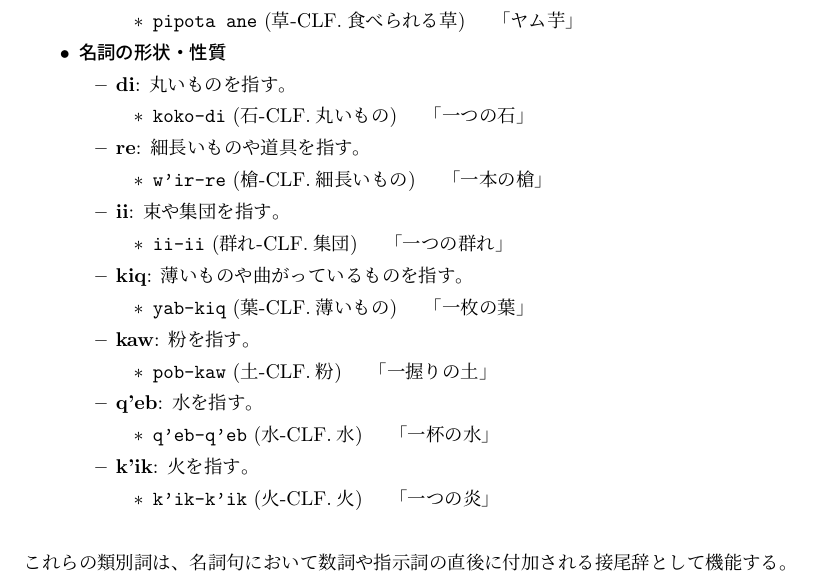
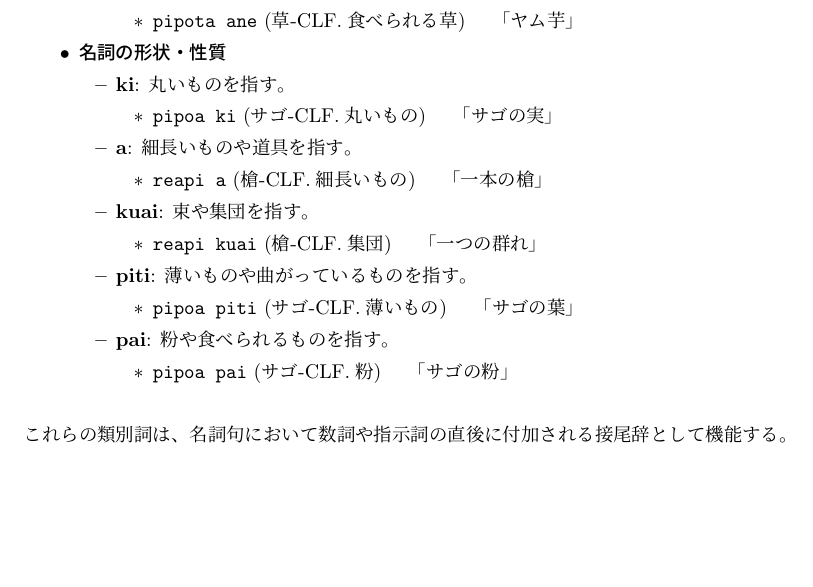
Before and after one commit to yuuri3/lang, a LaTeX document (myLanguage.tex, which reads section/形態論_名詞_類別詞.tex): part of page 11 of 24, cut so that both start at the same text, the shorter picture padded with empty space. Compiled offline with upLaTeX and dvipdfmx.

Commit message:
fix 名詞の形状・性質

```diff
--- a/section/形態論_名詞_類別詞.tex
+++ b/section/形態論_名詞_類別詞.tex
@@ -45,40 +45,30 @@
         \end{itemize}
     \item \textbf{名詞の形状・性質}
         \begin{itemize}
-            \item \textbf{di}: 丸いものを指す。
+            \item \textbf{ki}: 丸いものを指す。
                 \begin{itemize}
-                    \item \texttt{koko-di} (石-CLF.丸いもの) % TODO
-                    \quad 「一つの石」
+                    \item \texttt{pipoa ki} (サゴ-CLF.丸いもの)
+                    \quad 「サゴの実」
                 \end{itemize}
-            \item \textbf{re}: 細長いものや道具を指す。
+            \item \textbf{a}: 細長いものや道具を指す。
                 \begin{itemize}
-                    \item \texttt{w'ir-re} (槍-CLF.細長いもの) % TODO
+                    \item \texttt{reapi a} (槍-CLF.細長いもの)
                     \quad 「一本の槍」
                 \end{itemize}
-            \item \textbf{ii}: 束や集団を指す。
+            \item \textbf{kuai}: 束や集団を指す。
                 \begin{itemize}
-                    \item \texttt{ii-ii} (群れ-CLF.集団) % TODO
+                    \item \texttt{reapi kuai} (槍-CLF.集団)
                     \quad 「一つの群れ」
                 \end{itemize}
-            \item \textbf{kiq}: 薄いものや曲がっているものを指す。
+            \item \textbf{piti}: 薄いものや曲がっているものを指す。
                 \begin{itemize}
-                    \item \texttt{yab-kiq} (葉-CLF.薄いもの) % TODO
-                    \quad 「一枚の葉」
+                    \item \texttt{pipoa piti} (サゴ-CLF.薄いもの)
+                    \quad 「サゴの葉」
                 \end{itemize}
-            \item \textbf{kaw}: 粉を指す。
+            \item \textbf{pai}: 粉や食べられるものを指す。
                 \begin{itemize}
-                    \item \texttt{pob-kaw} (土-CLF.粉) % TODO
-                    \quad 「一握りの土」
-                \end{itemize}
-            \item \textbf{q'eb}: 水を指す。% TODO : 消す？
-                \begin{itemize}
-                    \item \texttt{q'eb-q'eb} (水-CLF.水)
-                    \quad 「一杯の水」
-                \end{itemize}
-            \item \textbf{k'ik}: 火を指す。% TODO : 消す？
-                \begin{itemize}
-                    \item \texttt{k'ik-k'ik} (火-CLF.火)
-                    \quad 「一つの炎」
+                    \item \texttt{pipoa pai} (サゴ-CLF.粉)
+                    \quad 「サゴの粉」
                 \end{itemize}
         \end{itemize}
 \end{itemize}
```
